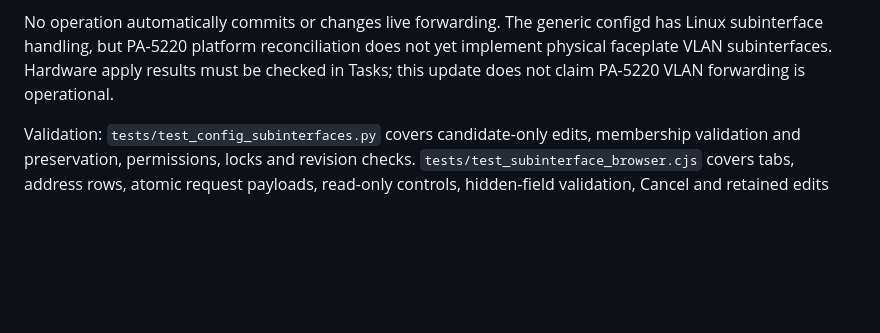
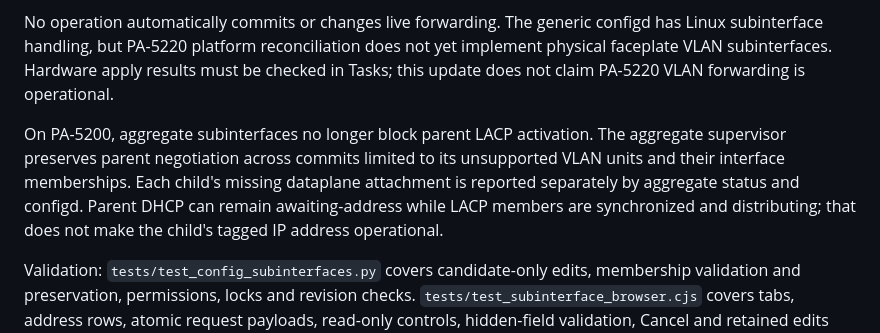
Before and after one commit to FreeFlow-Networks-Inc/FFN-NGFW, a Markdown page: docs/subinterface-configuration.md, the part around the change. Rendered like a GitHub page; blank space fills up the shorter version.

Commit message:
Update PA-5200 parent LACP and subinterface readiness handling

```diff
--- a/docs/subinterface-configuration.md
+++ b/docs/subinterface-configuration.md
@@ -43,6 +43,13 @@ does not yet implement physical faceplate VLAN subinterfaces. Hardware apply
 results must be checked in Tasks; this update does not claim PA-5220 VLAN
 forwarding is operational.
 
+On PA-5200, aggregate subinterfaces no longer block parent LACP activation.
+The aggregate supervisor preserves parent negotiation across commits limited to
+its unsupported VLAN units and their interface memberships. Each child's missing
+dataplane attachment is reported separately by aggregate status and configd.
+Parent DHCP can remain awaiting-address while LACP members are synchronized and
+distributing; that does not make the child's tagged IP address operational.
+
 Validation: `tests/test_config_subinterfaces.py` covers candidate-only edits,
 membership validation and preservation, permissions, locks and revision checks.
 `tests/test_subinterface_browser.cjs` covers tabs, address rows, atomic request
```
